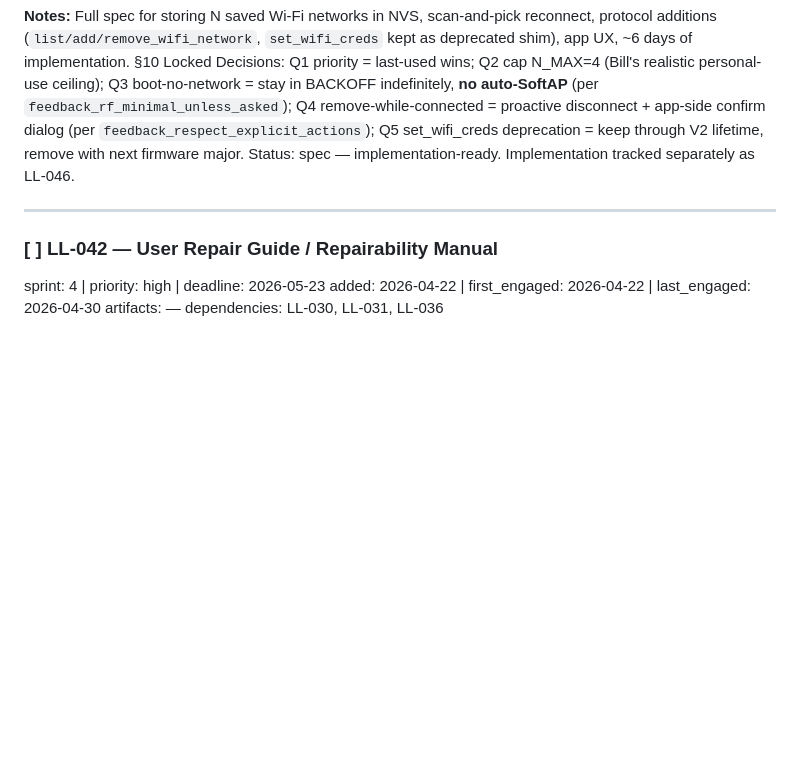
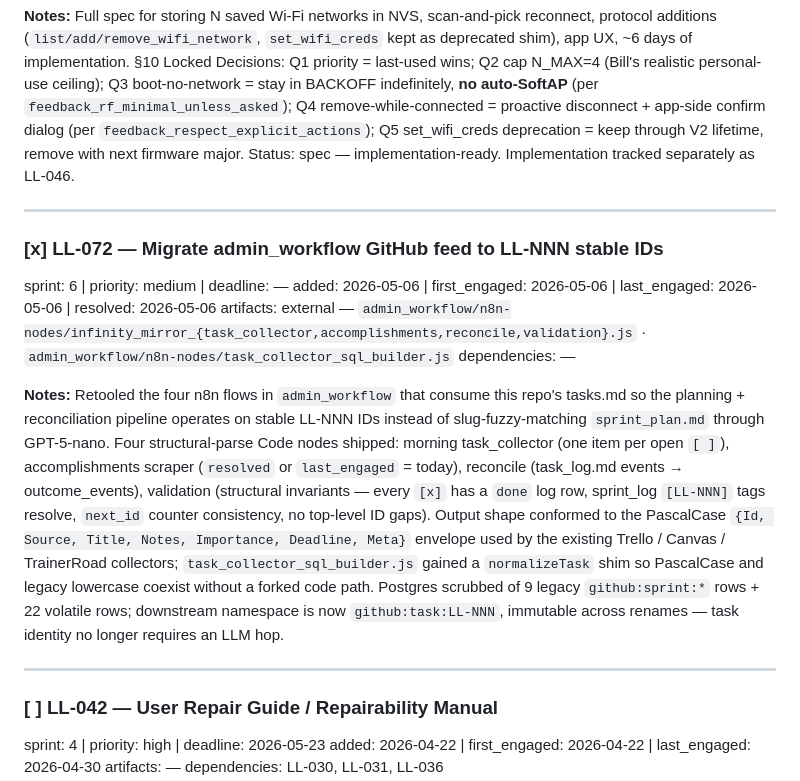
Before and after one commit to layered-logic/infinity-mirror, a Markdown page: tasks.md, the part around the change. Rendered like a GitHub page; blank space fills up the shorter version.

```diff
--- a/tasks.md
+++ b/tasks.md
@@ -726,6 +726,18 @@ dependencies: —
 
 ---
 
+<a id="LL-072"></a>
+### [x] LL-072 — Migrate admin_workflow GitHub feed to LL-NNN stable IDs
+
+sprint: 6 | priority: medium | deadline: —
+added: 2026-05-06 | first_engaged: 2026-05-06 | last_engaged: 2026-05-06 | resolved: 2026-05-06
+artifacts: external — `admin_workflow/n8n-nodes/infinity_mirror_{task_collector,accomplishments,reconcile,validation}.js` · `admin_workflow/n8n-nodes/task_collector_sql_builder.js`
+dependencies: —
+
+**Notes:** Retooled the four n8n flows in `admin_workflow` that consume this repo's tasks.md so the planning + reconciliation pipeline operates on stable LL-NNN IDs instead of slug-fuzzy-matching `sprint_plan.md` through GPT-5-nano. Four structural-parse Code nodes shipped: morning task_collector (one item per open `[ ]`), accomplishments scraper (`resolved` or `last_engaged` = today), reconcile (task_log.md events → outcome_events), validation (structural invariants — every `[x]` has a `done` log row, sprint_log `[LL-NNN]` tags resolve, `next_id` counter consistency, no top-level ID gaps). Output shape conformed to the PascalCase `{Id, Source, Title, Notes, Importance, Deadline, Meta}` envelope used by the existing Trello / Canvas / TrainerRoad collectors; `task_collector_sql_builder.js` gained a `normalizeTask` shim so PascalCase and legacy lowercase coexist without a forked code path. Postgres scrubbed of 9 legacy `github:sprint:*` rows + 22 volatile rows; downstream namespace is now `github:task:LL-NNN`, immutable across renames — task identity no longer requires an LLM hop.
+
+---
+
 <a id="LL-042"></a>
 ### [ ] LL-042 — User Repair Guide / Repairability Manual
 
```
